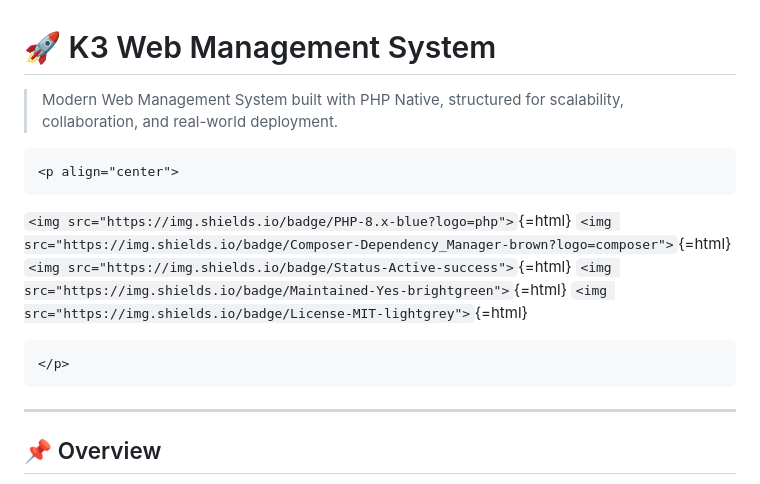
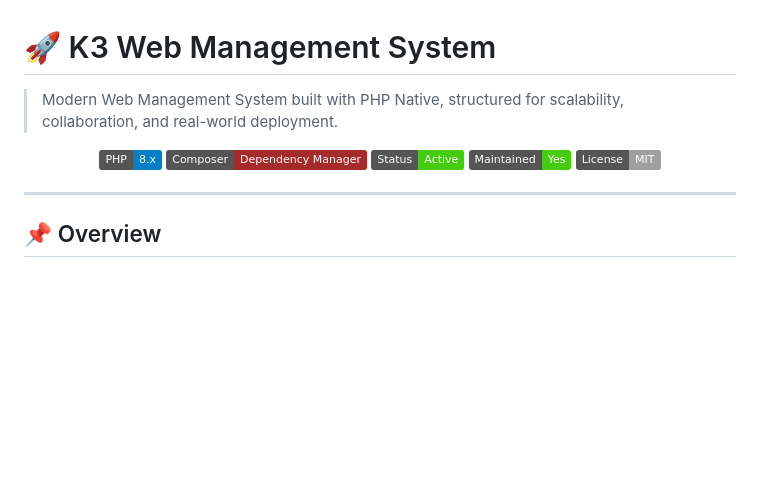
Before and after one commit to Dani0601/kel-3, a Markdown page: README.md, the part around the change. Rendered like a GitHub page; badges without logos; blank space fills up the shorter version.

Commit message:
update readme pt4

````diff
--- a/README.md
+++ b/README.md
@@ -1,19 +1,15 @@
 # 🚀 K3 Web Management System
 
-> Modern Web Management System built with PHP Native, structured for
-> scalability, collaboration, and real-world deployment.
+> Modern Web Management System built with PHP Native, structured for scalability, collaboration, and real-world deployment.
 
-```{=html}
 <p align="center">
-```
-`<img src="https://img.shields.io/badge/PHP-8.x-blue?logo=php">`{=html}
-`<img src="https://img.shields.io/badge/Composer-Dependency_Manager-brown?logo=composer">`{=html}
-`<img src="https://img.shields.io/badge/Status-Active-success">`{=html}
-`<img src="https://img.shields.io/badge/Maintained-Yes-brightgreen">`{=html}
-`<img src="https://img.shields.io/badge/License-MIT-lightgrey">`{=html}
-```{=html}
+  <img src="https://img.shields.io/badge/PHP-8.x-blue?logo=php">
+  <img src="https://img.shields.io/badge/Composer-Dependency_Manager-brown?logo=composer">
+  <img src="https://img.shields.io/badge/Status-Active-success">
+  <img src="https://img.shields.io/badge/Maintained-Yes-brightgreen">
+  <img src="https://img.shields.io/badge/License-MIT-lightgrey">
 </p>
-```
+
 
 ------------------------------------------------------------------------
 
````
